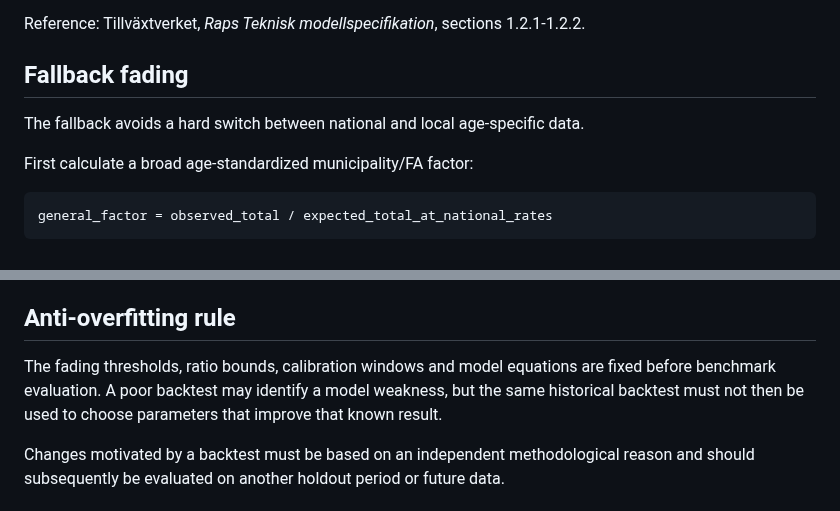
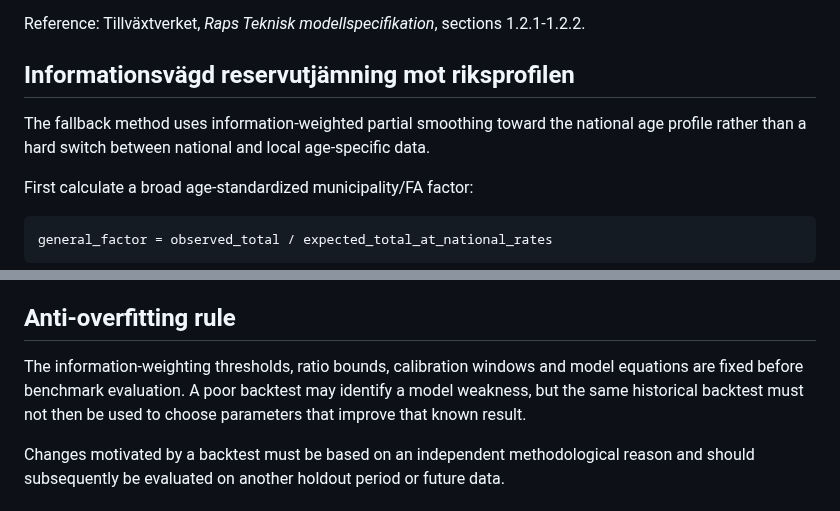
Before and after one commit to Lulea-statistik/Lulea-befolkningsprognos-raps, a Markdown page: docs/RAPS_ALIGNMENT.md, 2 parts joined by grey strips. GitHub-like rendering.

Commit message:
Clarify smoothing terminology in rAps alignment docs

```diff
--- a/docs/RAPS_ALIGNMENT.md
+++ b/docs/RAPS_ALIGNMENT.md
@@ -32,9 +32,9 @@ Municipal gross flows include moves between municipalities inside Lulea FA. They
 
 Reference: Tillväxtverket, *Raps Teknisk modellspecifikation*, sections 1.2.1-1.2.2.
 
-## Fallback fading
+## Informationsvägd reservutjämning mot riksprofilen
 
-The fallback avoids a hard switch between national and local age-specific data.
+The fallback method uses information-weighted partial smoothing toward the national age profile rather than a hard switch between national and local age-specific data.
 
 First calculate a broad age-standardized municipality/FA factor:
 
@@ -76,7 +76,7 @@ Safety bounds for local/national ratios remain 0.50 to 1.50 until official Raps
 
 ## Anti-overfitting rule
 
-The fading thresholds, ratio bounds, calibration windows and model equations are fixed before benchmark evaluation. A poor backtest may identify a model weakness, but the same historical backtest must not then be used to choose parameters that improve that known result.
+The information-weighting thresholds, ratio bounds, calibration windows and model equations are fixed before benchmark evaluation. A poor backtest may identify a model weakness, but the same historical backtest must not then be used to choose parameters that improve that known result.
 
 Changes motivated by a backtest must be based on an independent methodological reason and should subsequently be evaluated on another holdout period or future data.
 
```
